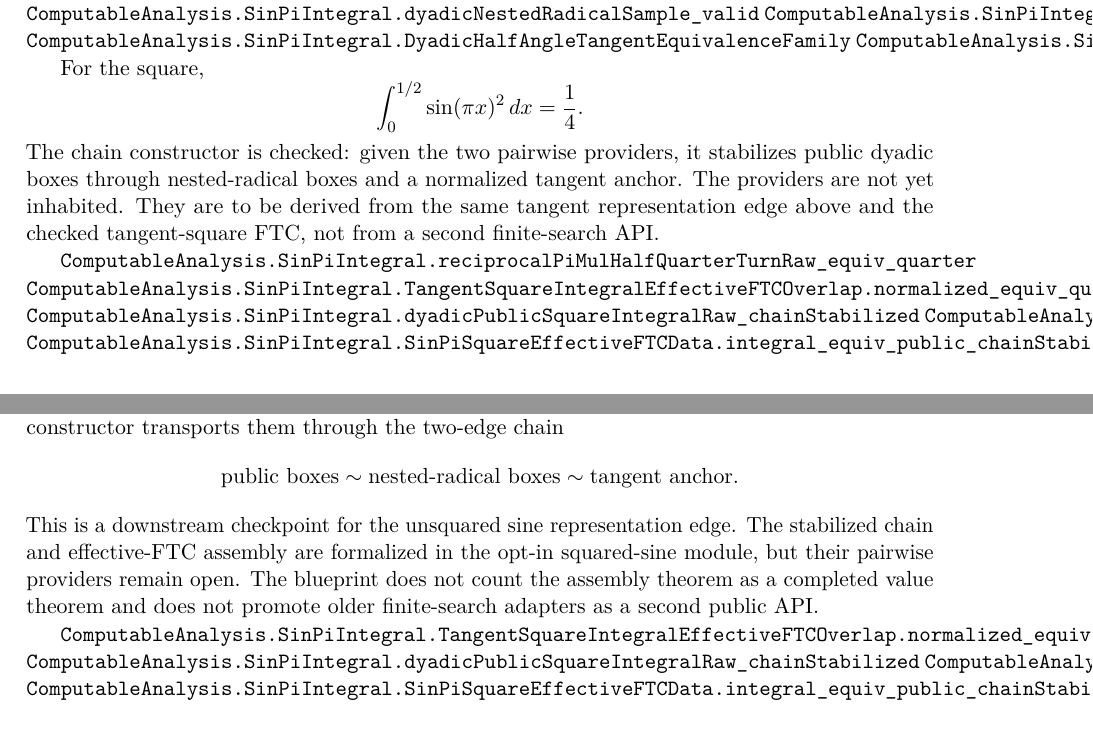
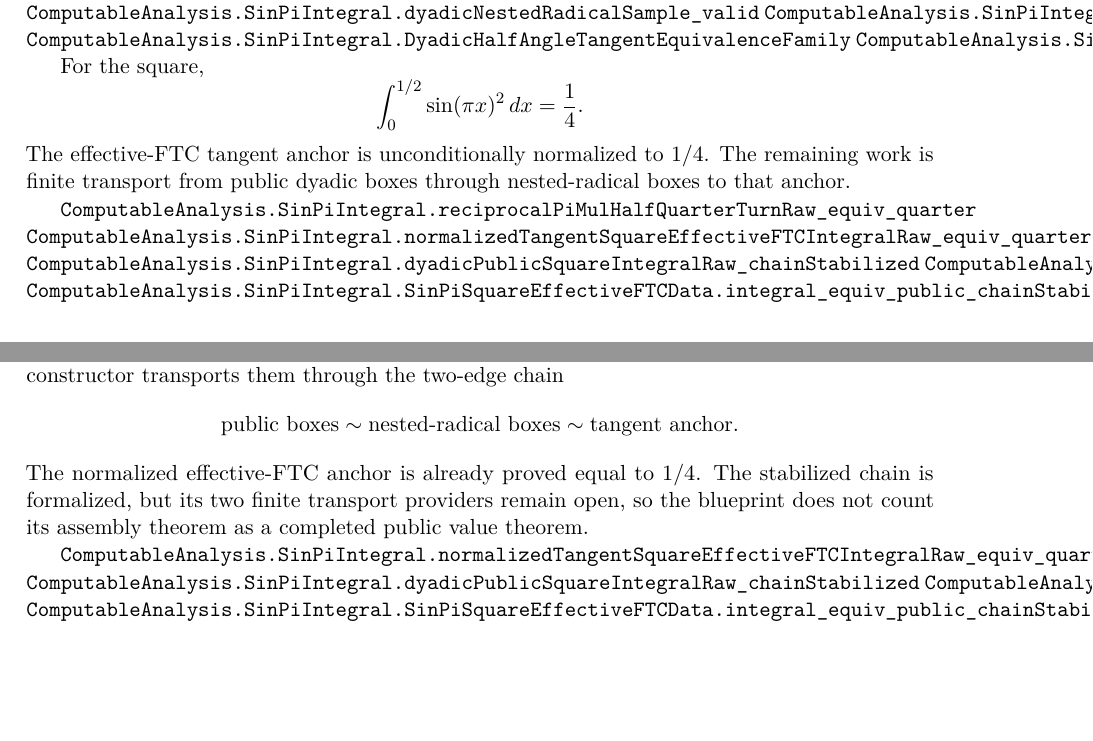
Before and after one commit to liuyao12/computable-analysis, a LaTeX thesis (blueprint/src/web.tex, which reads blueprint/src/03-integrals.tex, blueprint/src/06-effective-calculus.tex): two parts of pages 38 and 42 of 59, joined at a grey line, cut so that both start at the same text, the shorter picture padded with empty space. Compiled offline with pdfLaTeX.

Commit message:
Canonize certified integral algebra

```diff
--- a/blueprint/src/03-integrals.tex
+++ b/blueprint/src/03-integrals.tex
@@ -206,14 +217,12 @@ For the square,
 \[
   \int_0^{1/2}\sin(\pi x)^2\,dx=\frac14.
 \]
-The chain constructor is checked: given the two pairwise providers, it
-stabilizes public dyadic boxes through nested-radical boxes and a normalized
-tangent anchor.  The providers are not yet inhabited.  They are to be derived
-from the same tangent representation edge above and the checked
-tangent-square FTC, not from a second finite-search API.
+The effective-FTC tangent anchor is unconditionally normalized to \(1/4\).
+The remaining work is finite transport from public dyadic boxes through
+nested-radical boxes to that anchor.
 
 \lean{ComputableAnalysis.SinPiIntegral.reciprocalPiMulHalfQuarterTurnRaw_equiv_quarter}
-\lean{ComputableAnalysis.SinPiIntegral.TangentSquareIntegralEffectiveFTCOverlap.normalized_equiv_quarter}
+\lean{ComputableAnalysis.SinPiIntegral.normalizedTangentSquareEffectiveFTCIntegralRaw_equiv_quarter}
 \lean{ComputableAnalysis.SinPiIntegral.dyadicPublicSquareIntegralRaw_chainStabilized}
 \lean{ComputableAnalysis.SinPiIntegral.dyadicPublicSquareIntegralRaw_chainStabilized_equiv_value}
 \lean{ComputableAnalysis.SinPiIntegral.SinPiSquareEffectiveFTCData.integral_equiv_public_chainStabilized}
--- a/blueprint/src/06-effective-calculus.tex
+++ b/blueprint/src/06-effective-calculus.tex
@@ -182,13 +182,12 @@ width.  The checked constructor transports them through the two-edge chain
 \[
  \text{public boxes}\sim\text{nested-radical boxes}\sim\text{tangent anchor}.
 \]
-This is a downstream checkpoint for the unsquared sine representation edge.
-The stabilized chain and effective-FTC assembly are formalized in the opt-in
-squared-sine module, but their pairwise providers remain open.  The blueprint
-does not count the assembly theorem as a completed value theorem and does not
-promote older finite-search adapters as a second public API.
+The normalized effective-FTC anchor is already proved equal to \(1/4\).
+The stabilized chain is formalized, but its two finite transport providers
+remain open, so the blueprint does not count its assembly theorem as a
+completed public value theorem.
 
-\lean{ComputableAnalysis.SinPiIntegral.TangentSquareIntegralEffectiveFTCOverlap.normalized_equiv_quarter}
+\lean{ComputableAnalysis.SinPiIntegral.normalizedTangentSquareEffectiveFTCIntegralRaw_equiv_quarter}
 \lean{ComputableAnalysis.SinPiIntegral.dyadicPublicSquareIntegralRaw_chainStabilized}
 \lean{ComputableAnalysis.SinPiIntegral.dyadicPublicSquareIntegralRaw_chainStabilized_equiv_value}
 \lean{ComputableAnalysis.SinPiIntegral.SinPiSquareEffectiveFTCData.integral_equiv_public_chainStabilized}
```
Also changed, not shown: FORMALIZATION_GUIDE.md (+13 -7 lines), blueprint/src/08-roadmap.tex (+2 -2 lines), blueprint/src/03-integrals.tex (11 more changed lines), 4 other files.
